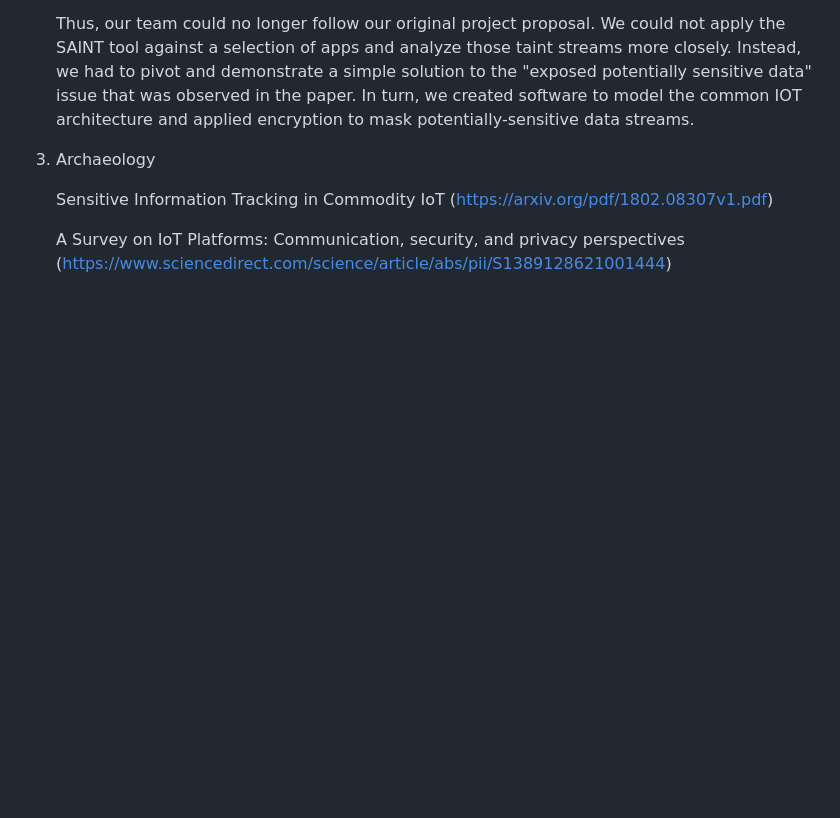
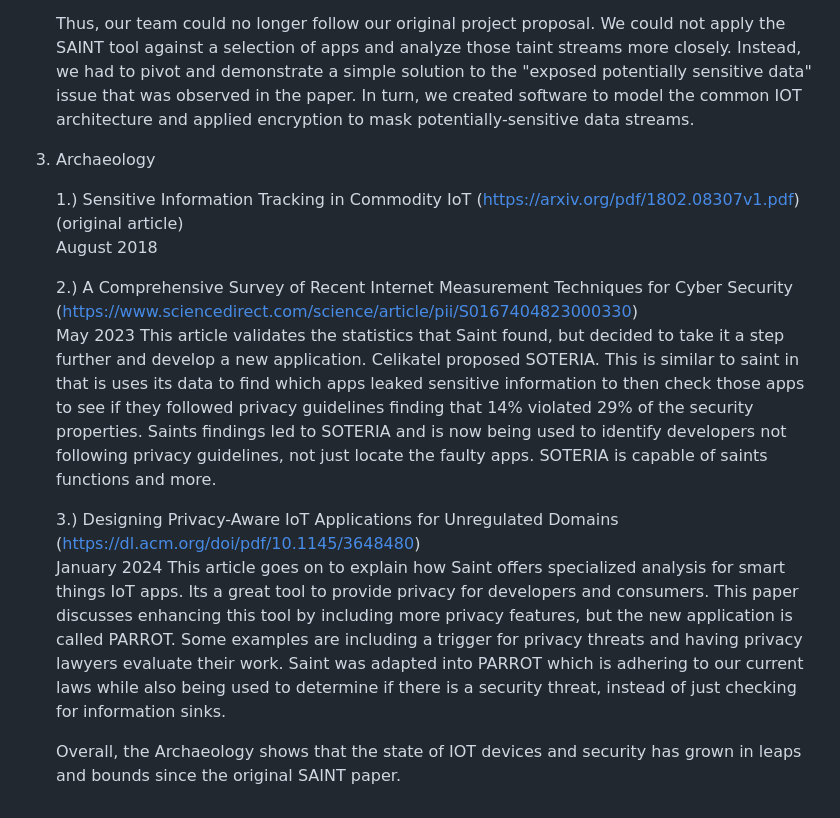
Before and after one commit to cmh171/CS4371Project, a Markdown page: README.md, the part around the change. GitHub-like rendering; blank space fills up the shorter version.

Commit message:
more readme updates

```diff
--- a/README.md
+++ b/README.md
@@ -151,6 +151,16 @@ G. Addendum
 
 3. Archaeology
 
-    Sensitive Information Tracking in Commodity IoT (https://arxiv.org/pdf/1802.08307v1.pdf)
+    1.) Sensitive Information Tracking in Commodity IoT (https://arxiv.org/pdf/1802.08307v1.pdf) (original article)
+        August 2018
 
-    A Survey on IoT Platforms: Communication, security, and privacy perspectives (https://www.sciencedirect.com/science/article/abs/pii/S1389128621001444)
+    2.) A Comprehensive Survey of Recent Internet Measurement Techniques for Cyber Security
+        (https://www.sciencedirect.com/science/article/pii/S0167404823000330)
+        May 2023
+        This article validates the statistics that Saint found, but decided to take it a step further and develop a new application. Celikatel  proposed SOTERIA. This is similar to saint in that is uses its data to find which apps leaked sensitive information to then check those apps to see if they followed privacy guidelines finding that 14% violated 29% of the security properties. Saints findings led to SOTERIA and is now being used to identify developers not following privacy guidelines, not just locate the faulty apps. SOTERIA is capable of saints functions and more.
+
+    3.) Designing Privacy-Aware IoT Applications for Unregulated Domains (https://dl.acm.org/doi/pdf/10.1145/3648480)
+        January 2024
+        This article goes on to explain how Saint offers specialized analysis for smart things IoT apps. Its a great tool to provide privacy for developers and consumers. This paper discusses enhancing this tool by including more privacy features, but the new application is called PARROT. Some examples are including a trigger for privacy threats and having privacy lawyers evaluate their work. Saint was adapted into PARROT which is adhering to our current laws while also being used to determine if there is a security threat, instead of just checking for information sinks.
+
+    Overall, the Archaeology shows that the state of IOT devices and security has grown in leaps and bounds since the original SAINT paper.
```
